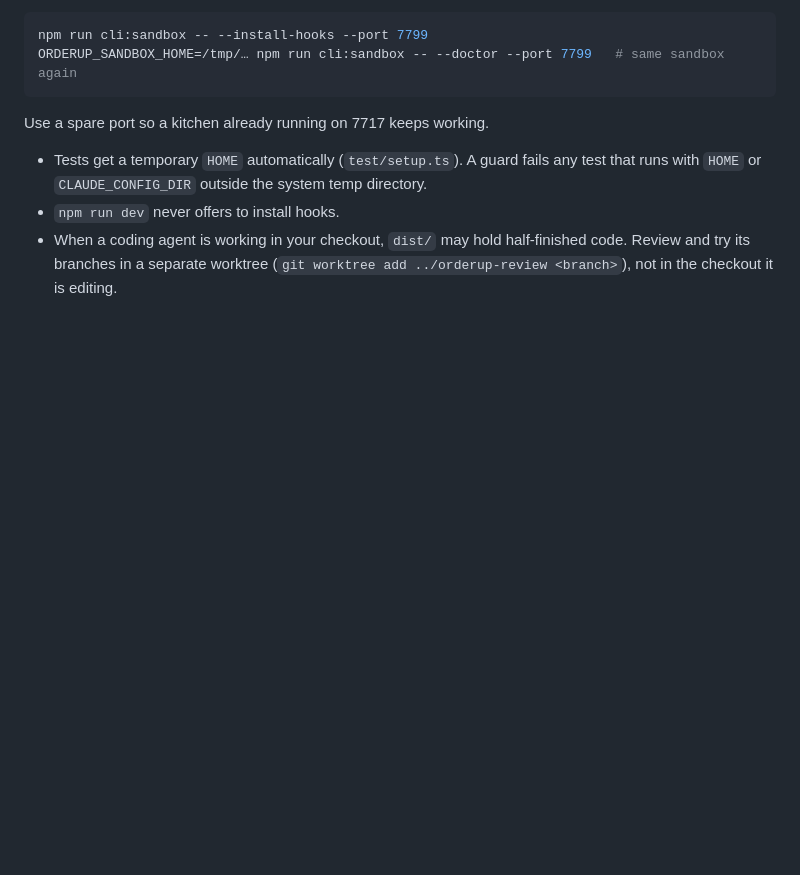
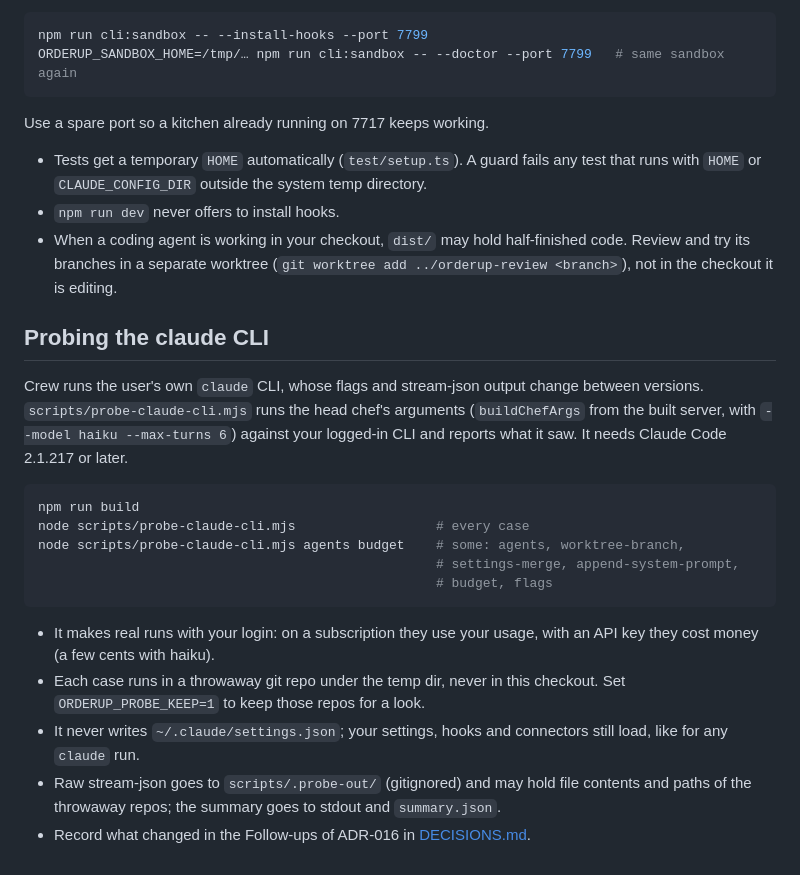
Before and after one commit to enzo-thuilliez/orderup, a Markdown page: CONTRIBUTING.md, the part around the change. Rendered like a GitHub page; blank space fills up the shorter version.

Commit message:
docs(repo): explain how to probe the claude cli
Part of #19.

````diff
--- a/CONTRIBUTING.md
+++ b/CONTRIBUTING.md
@@ -74,3 +74,28 @@ Use a spare port so a kitchen already running on 7717 keeps working.
 - When a coding agent is working in your checkout, `dist/` may hold half-finished code.
   Review and try its branches in a separate worktree
   (`git worktree add ../orderup-review <branch>`), not in the checkout it is editing.
+
+## Probing the claude CLI
+
+Crew runs the user's own `claude` CLI, whose flags and stream-json output change between
+versions. `scripts/probe-claude-cli.mjs` runs the head chef's arguments (`buildChefArgs`
+from the built server, with `--model haiku --max-turns 6`) against your logged-in CLI and
+reports what it saw. It needs Claude Code 2.1.217 or later.
+
+```sh
+npm run build
+node scripts/probe-claude-cli.mjs                  # every case
+node scripts/probe-claude-cli.mjs agents budget    # some: agents, worktree-branch,
+                                                   # settings-merge, append-system-prompt,
+                                                   # budget, flags
+```
+
+- It makes real runs with your login: on a subscription they use your usage, with an API key
+  they cost money (a few cents with haiku).
+- Each case runs in a throwaway git repo under the temp dir, never in this checkout. Set
+  `ORDERUP_PROBE_KEEP=1` to keep those repos for a look.
+- It never writes `~/.claude/settings.json`; your settings, hooks and connectors still load,
+  like for any `claude` run.
+- Raw stream-json goes to `scripts/.probe-out/` (gitignored) and may hold file contents and
+  paths of the throwaway repos; the summary goes to stdout and `summary.json`.
+- Record what changed in the Follow-ups of ADR-016 in [DECISIONS.md](DECISIONS.md).
````
